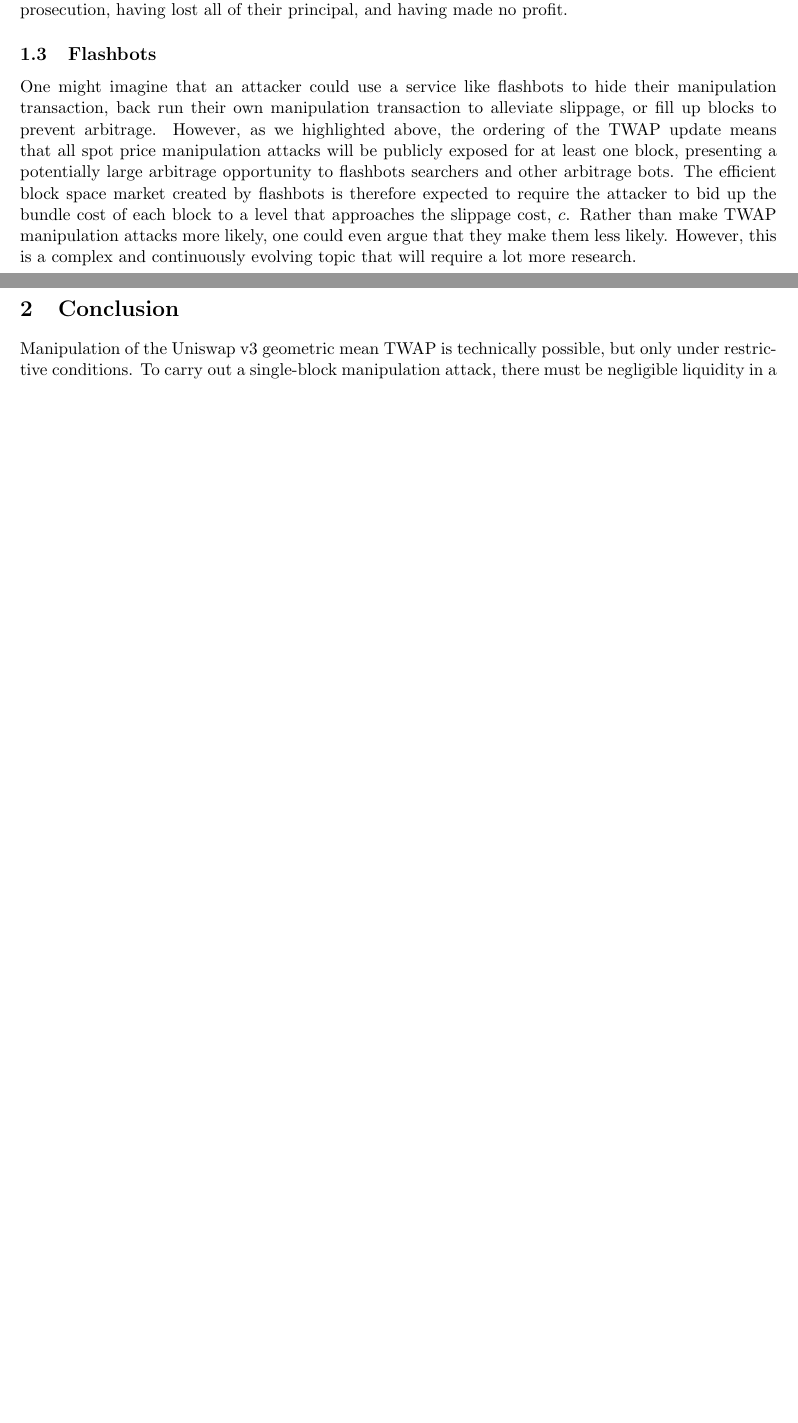
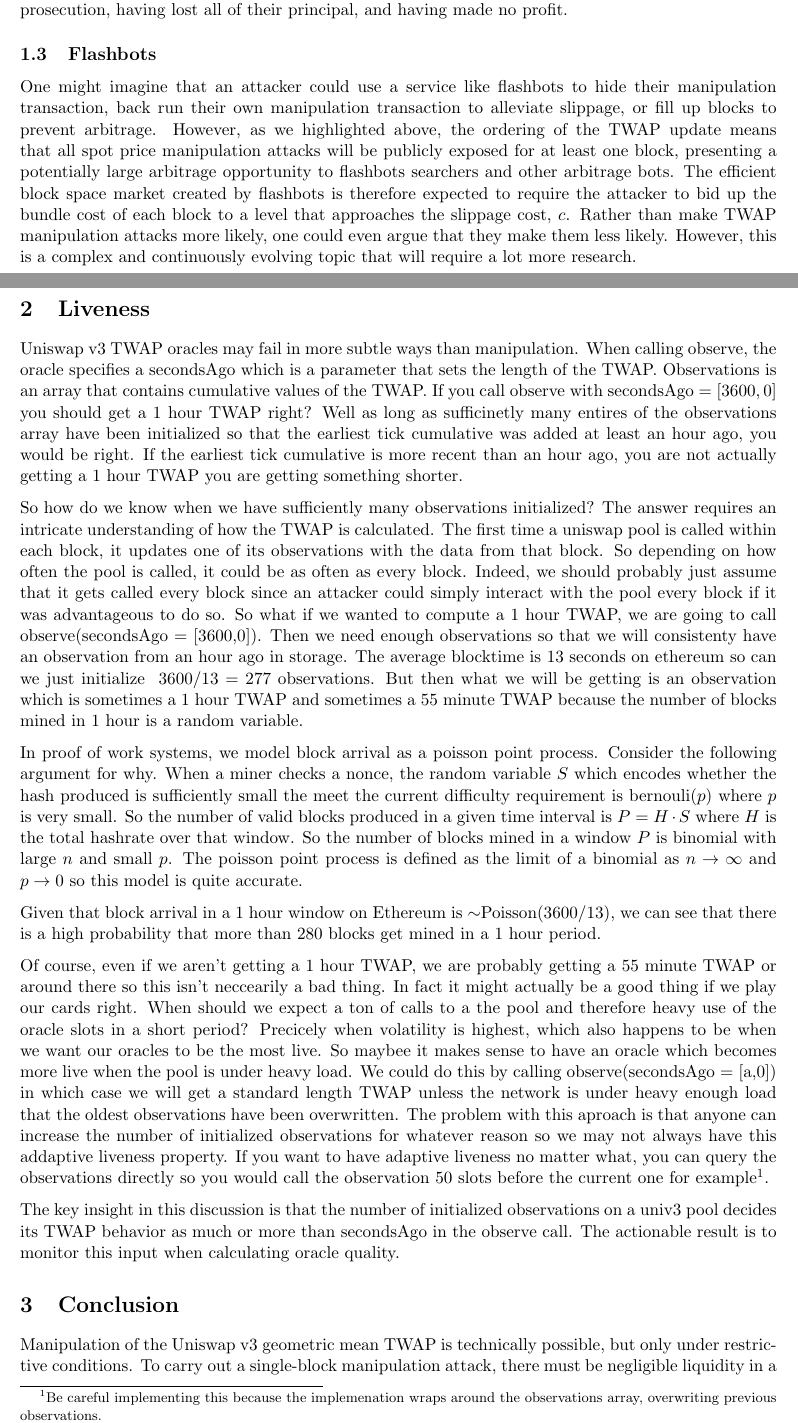
Before and after one commit to euler-xyz/uni-v3-twap-manipulation, a LaTeX document (cost-of-attack.tex): two parts of pages 6 and 7 of 7 before the commit and two parts of pages 6 and 7 of 8 after it, joined at a grey line, cut so that both start at the same text, the shorter picture padded with empty space. Compiled offline with pdfLaTeX.

Commit message:
added a section about number of observations and as it corresponds to liveness

```diff
--- a/cost-of-attack.tex
+++ b/cost-of-attack.tex
@@ -277,6 +277,33 @@
 
 One might imagine that an attacker could use a service like flashbots to hide their manipulation transaction, back run their own manipulation transaction to alleviate slippage, or fill up blocks to prevent arbitrage. However, as we highlighted above, the ordering of the TWAP update means that all spot price manipulation attacks will be publicly exposed for at least one block, presenting a potentially large arbitrage opportunity to flashbots searchers and other arbitrage bots. The efficient block space market created by flashbots is therefore expected to require the attacker to bid up the bundle cost of each block to a level that approaches the slippage cost, $c$. Rather than make TWAP manipulation attacks more likely, one could even argue that they make them less likely. However, this is a complex and continuously evolving topic that will require a lot more research.
 
+\section{Liveness}
+
+Uniswap v3 TWAP oracles may fail in more subtle ways than manipulation. When calling observe, the oracle specifies a secondsAgo which is a parameter that sets the length of the TWAP. Observations is an array that contains cumulative values of the TWAP. If you call observe with secondsAgo = $[3600,0]$ you should get a 1 hour TWAP right? Well as long as sufficinetly many entires of the observations array have been initialized so that the earliest tick cumulative was added at least an hour ago, you would be right. If the earliest tick cumulative is more recent than an hour ago, you are not actually getting a 1 hour TWAP you are getting something shorter.
+
+So how do we know when we have sufficiently many observations initialized?
+The answer requires an intricate understanding of how the TWAP is calculated.
+The first time a uniswap pool is called within each block, it updates one of its observations with the data from that block.
+So depending on how often the pool is called, it could be as often as every block.
+Indeed, we should probably just assume that it gets called every block since an attacker could simply interact with the pool every block if it was advantageous to do so.
+So what if we wanted to compute a 1 hour TWAP, we are going to call observe(secondsAgo = [3600,0]).
+Then we need enough observations so that we will consistenty have an observation from an hour ago in storage.
+The average blocktime is 13 seconds on ethereum so can we just initialize ~3600/13 = 277 observations.
+But then what we will be getting is an observation which is sometimes a 1 hour TWAP and sometimes a 55 minute TWAP because the number of blocks mined in 1 hour is a random variable.
+
+In proof of work systems, we model block arrival as a poisson point process. Consider the following argument for why.
+When a miner checks a nonce, the random variable $S$ which encodes whether the hash produced is sufficiently small the meet the current difficulty requirement is bernouli($p$) where $p$ is very small.
+So the number of valid blocks produced in a given time interval is $P = H \cdot S$ where $H$ is the total hashrate over that window. So the number of blocks mined in a window $P$ is binomial with large $n$ and small $p$. The poisson point process is defined as the limit of a binomial as $n \to \infty$ and $p \to 0$ so this model is quite accurate.
+
+Given that block arrival in a 1 hour window on Ethereum is $\sim$Poisson($3600/13$), we can see that there is a high probability that more than 280 blocks get mined in a 1 hour period.
+
+Of course, even if we aren't getting a 1 hour TWAP, we are probably getting a 55 minute TWAP or around there so this isn't neccearily a bad thing. In fact it might actually be a good thing if we play our cards right.
+When should we expect a ton of calls to a the pool and therefore heavy use of the oracle slots in a short period?
+Precicely when volatility is highest, which also happens to be when we want our oracles to be the most live. So maybee it makes sense to have an oracle which becomes more live when the pool is under heavy load. We could do this by calling observe(secondsAgo = [a,0]) in which case we will get a standard length TWAP unless the network is under heavy enough load that the oldest observations have been overwritten.
+The problem with this aproach is that anyone can increase the number of initialized observations for whatever reason so we may not always have this addaptive liveness property.
+If you want to have adaptive liveness no matter what, you can query the observations directly so you would call the observation 50 slots before the current one for example\footnote{Be careful implementing this because the implemenation wraps around the observations array, overwriting previous observations.}.
+
+The key insight in this discussion is that the number of initialized observations on a univ3 pool decides its TWAP behavior as much or more than secondsAgo in the observe call. The actionable result is to monitor this input when calculating oracle quality.
 \section{Conclusion}
 
 Manipulation of the Uniswap v3 geometric mean TWAP is technically possible, but only under restrictive conditions. To carry out a single-block manipulation attack, there must be negligible liquidity in a pool, otherwise the scale of the spot price manipulation needed will often require a swap of more assets than an attacker can feasibly access. To carry out a multi-block attack, an attacker must have access to significant initial funds and must be prepared to lose all of them, with no guarantee of making a profit. The pool must also have very little liquidity distributed over the entire range. An attacker may attempt to use flashbots to limit the impact of arbitrage on their spot price manipulation. However, flashbots creates an efficient market for block space, and it is more than likely that searchers will bid up the bundle cost for blocks to the marginal price of the arbitrage available. Ultimately, multi-block attacks are unlike any attack we have see yet in decentralised finance, because they do not offer risk-free profit opportunities to attackers of the kind usually used to attack protocols in the context of an atomic transaction.
```
Also changed, not shown: cost-of-attack.pdf, cost-of-attack.tex (4 more changed lines).
